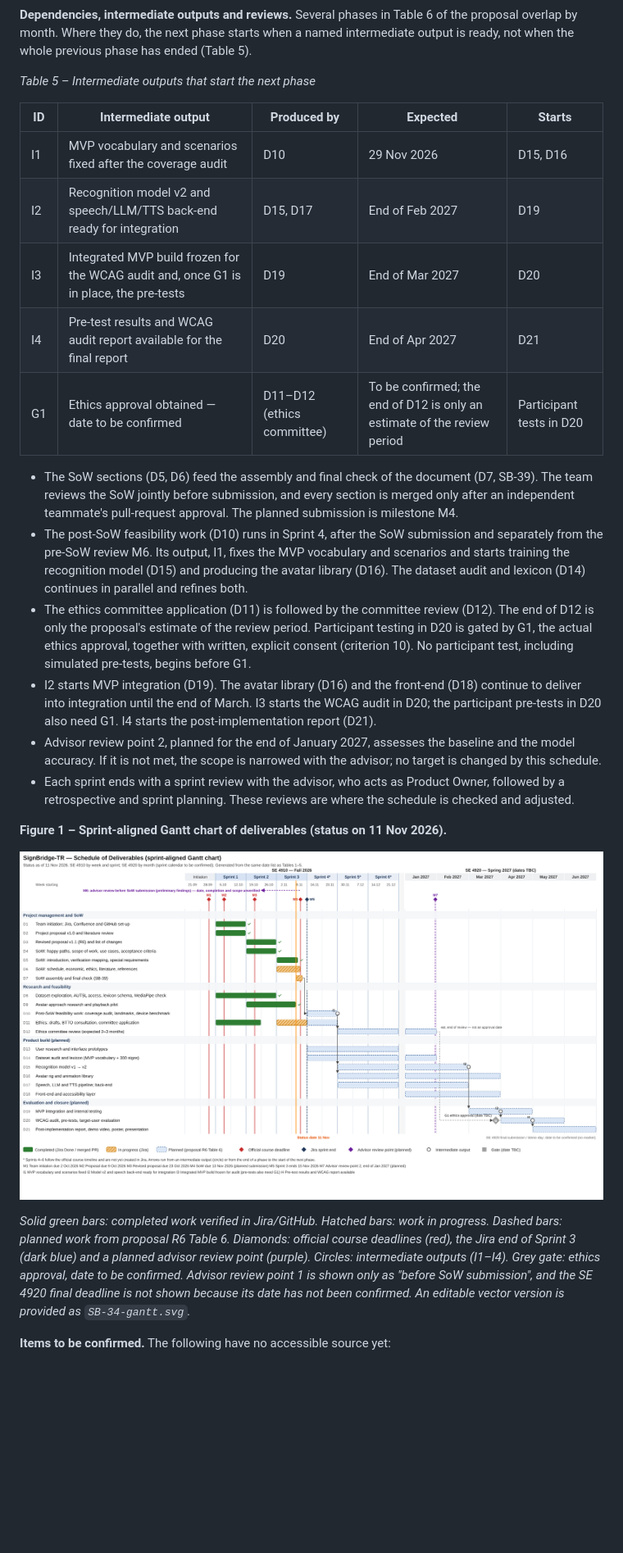
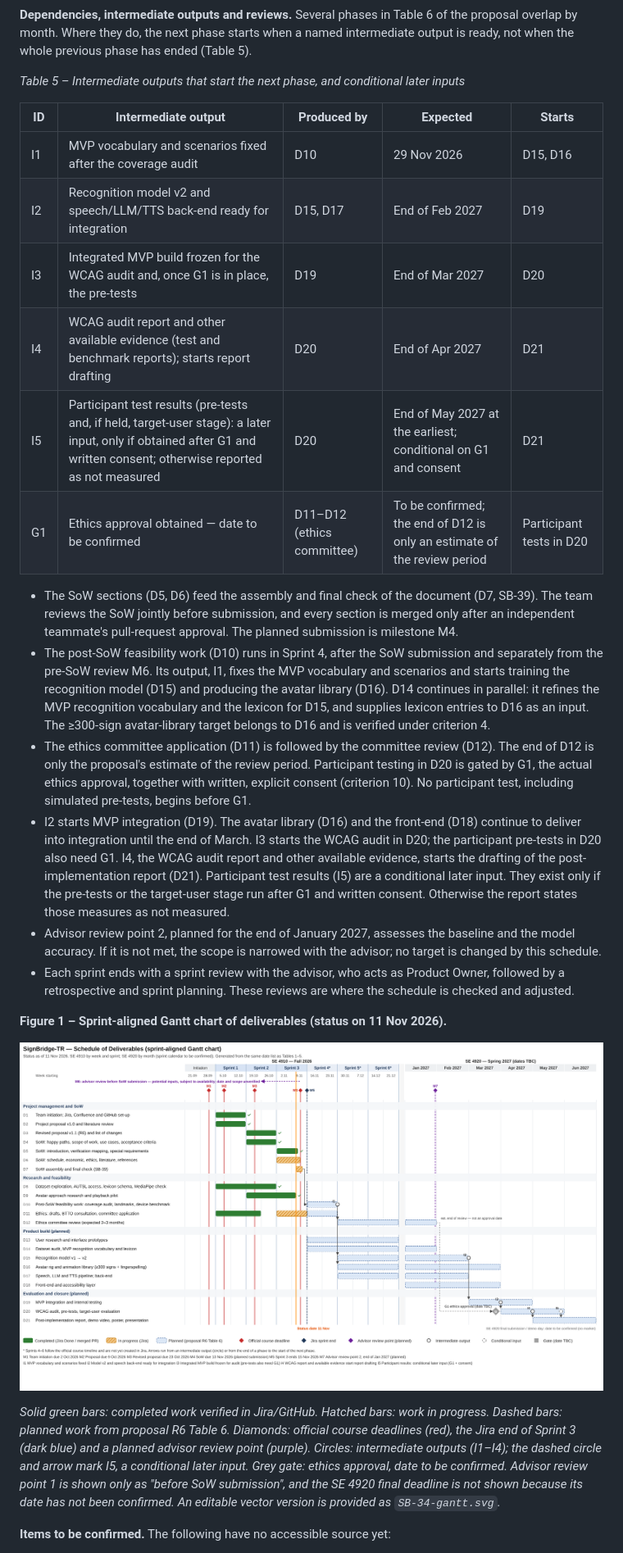
Before and after one commit to EgeErdem35/signBridge, a Markdown page: docs/sow/SB-34.md, the part around one of its changes. Shown at 82% size. Rendered like a GitHub page; pictures changed too: docs/sow/SB-34-gantt.png; blank space fills up the shorter version.

```diff
--- a/docs/sow/SB-34.md
+++ b/docs/sow/SB-34.md
@@ -83,20 +83,21 @@ This schedule lists what SignBridge-TR will deliver and when. It follows the cou
 
 **Dependencies, intermediate outputs and reviews.** Several phases in Table 6 of the proposal overlap by month. Where they do, the next phase starts when a named intermediate output is ready, not when the whole previous phase has ended (Table 5).
 
-*Table 5 – Intermediate outputs that start the next phase*
+*Table 5 – Intermediate outputs that start the next phase, and conditional later inputs*
 
 | ID | Intermediate output | Produced by | Expected | Starts |
 |---|---|---|---|---|
 | I1 | MVP vocabulary and scenarios fixed after the coverage audit | D10 | 29 Nov 2026 | D15, D16 |
 | I2 | Recognition model v2 and speech/LLM/TTS back-end ready for integration | D15, D17 | End of Feb 2027 | D19 |
 | I3 | Integrated MVP build frozen for the WCAG audit and, once G1 is in place, the pre-tests | D19 | End of Mar 2027 | D20 |
-| I4 | Pre-test results and WCAG audit report available for the final report | D20 | End of Apr 2027 | D21 |
+| I4 | WCAG audit report and other available evidence (test and benchmark reports); starts report drafting | D20 | End of Apr 2027 | D21 |
+| I5 | Participant test results (pre-tests and, if held, target-user stage): a later input, only if obtained after G1 and written consent; otherwise reported as not measured | D20 | End of May 2027 at the earliest; conditional on G1 and consent | D21 |
 | G1 | Ethics approval obtained — date to be confirmed | D11–D12 (ethics committee) | To be confirmed; the end of D12 is only an estimate of the review period | Participant tests in D20 |
 
 - The SoW sections (D5, D6) feed the assembly and final check of the document (D7, SB-39). The team reviews the SoW jointly before submission, and every section is merged only after an independent teammate's pull-request approval. The planned submission is milestone M4.
-- The post-SoW feasibility work (D10) runs in Sprint 4, after the SoW submission and separately from the pre-SoW review M6. Its output, I1, fixes the MVP vocabulary and scenarios and starts training the recognition model (D15) and producing the avatar library (D16). The dataset audit and lexicon (D14) continues in parallel and refines both.
+- The post-SoW feasibility work (D10) runs in Sprint 4, after the SoW submission and separately from the pre-SoW review M6. Its output, I1, fixes the MVP vocabulary and scenarios and starts training the recognition model (D15) and producing the avatar library (D16). D14 continues in parallel: it refines the MVP recognition vocabulary and the lexicon for D15, and supplies lexicon entries to D16 as an input. The ≥300-sign avatar-library target belongs to D16 and is verified under criterion 4.
 - The ethics committee application (D11) is followed by the committee review (D12). The end of D12 is only the proposal's estimate of the review period. Participant testing in D20 is gated by G1, the actual ethics approval, together with written, explicit consent (criterion 10). No participant test, including simulated pre-tests, begins before G1.
-- I2 starts MVP integration (D19). The avatar library (D16) and the front-end (D18) continue to deliver into integration until the end of March. I3 starts the WCAG audit in D20; the participant pre-tests in D20 also need G1. I4 starts the post-implementation report (D21).
+- I2 starts MVP integration (D19). The avatar library (D16) and the front-end (D18) continue to deliver into integration until the end of March. I3 starts the WCAG audit in D20; the participant pre-tests in D20 also need G1. I4, the WCAG audit report and other available evidence, starts the drafting of the post-implementation report (D21). Participant test results (I5) are a conditional later input. They exist only if the pre-tests or the target-user stage run after G1 and written consent. Otherwise the report states those measures as not measured.
 - Advisor review point 2, planned for the end of January 2027, assesses the baseline and the model accuracy. If it is not met, the scope is narrowed with the advisor; no target is changed by this schedule.
 - Each sprint ends with a sprint review with the advisor, who acts as Product Owner, followed by a retrospective and sprint planning. These reviews are where the schedule is checked and adjusted.
 
@@ -104,7 +105,7 @@ This schedule lists what SignBridge-TR will deliver and when. It follows the cou
 
 ![Figure 1 – SignBridge-TR sprint-aligned Gantt chart](SB-34-gantt.png)
 
-*Solid green bars: completed work verified in Jira/GitHub. Hatched bars: work in progress. Dashed bars: planned work from proposal R6 Table 6. Diamonds: official course deadlines (red), the Jira end of Sprint 3 (dark blue) and a planned advisor review point (purple). Circles: intermediate outputs (I1–I4). Grey gate: ethics approval, date to be confirmed. Advisor review point 1 is shown only as "before SoW submission", and the SE 4920 final deadline is not shown because its date has not been confirmed. An editable vector version is provided as `SB-34-gantt.svg`.*
+*Solid green bars: completed work verified in Jira/GitHub. Hatched bars: work in progress. Dashed bars: planned work from proposal R6 Table 6. Diamonds: official course deadlines (red), the Jira end of Sprint 3 (dark blue) and a planned advisor review point (purple). Circles: intermediate outputs (I1–I4); the dashed circle and arrow mark I5, a conditional later input. Grey gate: ethics approval, date to be confirmed. Advisor review point 1 is shown only as "before SoW submission", and the SE 4920 final deadline is not shown because its date has not been confirmed. An editable vector version is provided as `SB-34-gantt.svg`.*
 
 **Items to be confirmed.** The following have no accessible source yet:
 
```
Also changed, not shown: other parts of docs/sow/SB-34.md (+4 -4 lines), 2 other files.
